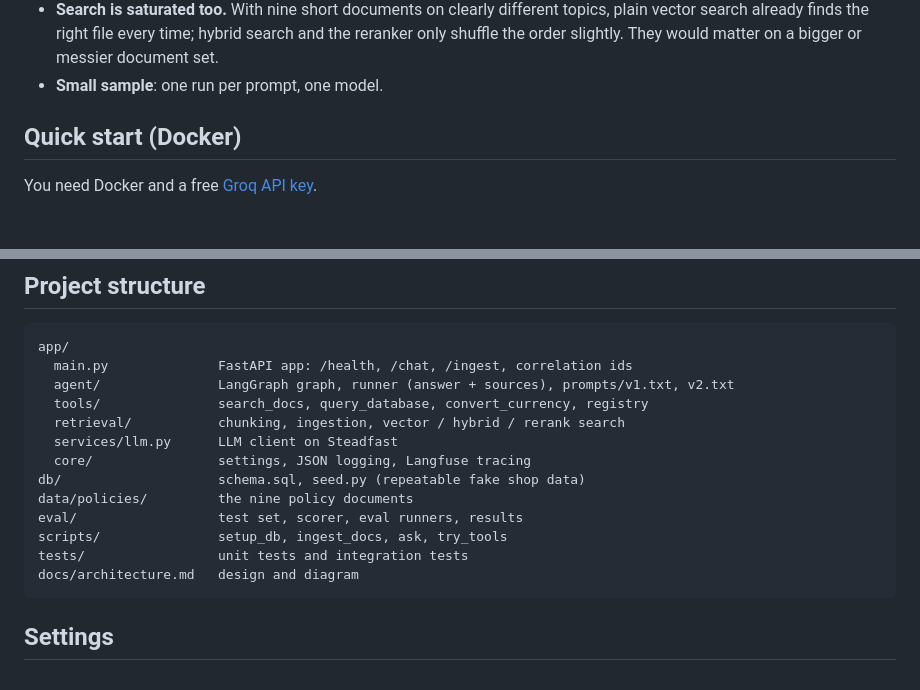
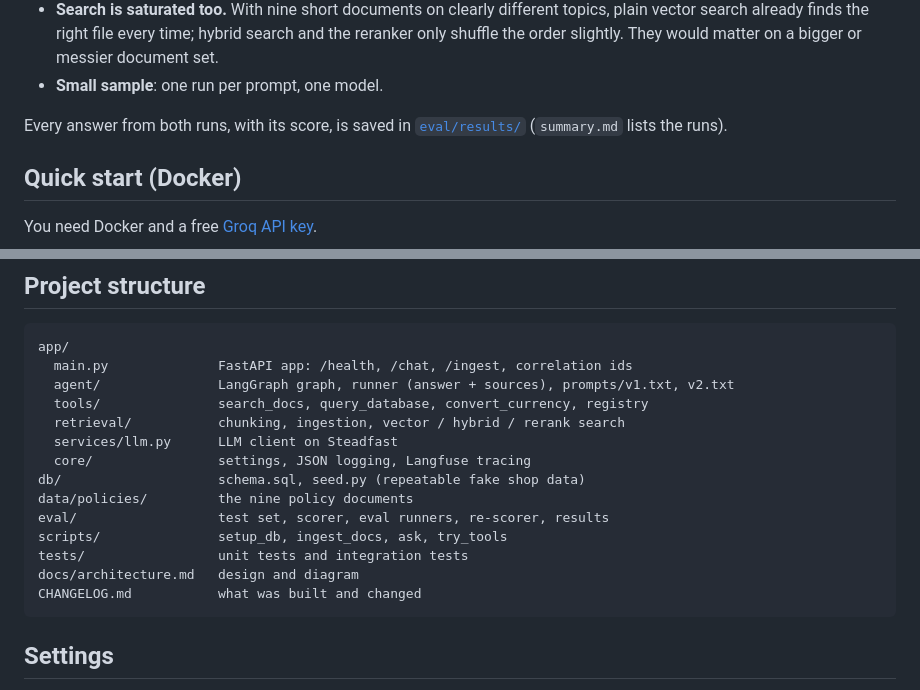
Before and after one commit to maniesh-lab/lookup-agent, a Markdown page: README.md, 2 parts joined by grey strips. Drawn GitHub-style; blank space fills up the shorter version.

Commit message:
docs: link saved eval answers and changelog in readme
Co-Authored-By: Claude Opus 5.5 <noreply@anthropic.com>
Claude-Session: https://claude.ai/code/session_01JTpttfdFk7z4ViFvkjGUTb

````diff
--- a/README.md
+++ b/README.md
@@ -63,6 +63,8 @@ How to read this:
 - **v2 costs about 16% more tokens**, because its system prompt is longer and is sent with every call.
 - **Search is saturated too.** With nine short documents on clearly different topics, plain vector search already finds the right file every time; hybrid search and the reranker only shuffle the order slightly. They would matter on a bigger or messier document set.
 - **Small sample**: one run per prompt, one model.
+
+Every answer from both runs, with its score, is saved in [`eval/results/`](eval/results/) (`summary.md` lists the runs).
 
 ## Quick start (Docker)
 
@@ -157,10 +159,11 @@ app/
   core/                settings, JSON logging, Langfuse tracing
 db/                    schema.sql, seed.py (repeatable fake shop data)
 data/policies/         the nine policy documents
-eval/                  test set, scorer, eval runners, results
+eval/                  test set, scorer, eval runners, re-scorer, results
 scripts/               setup_db, ingest_docs, ask, try_tools
 tests/                 unit tests and integration tests
 docs/architecture.md   design and diagram
+CHANGELOG.md           what was built and changed
 ```
 
 ## Settings
````
